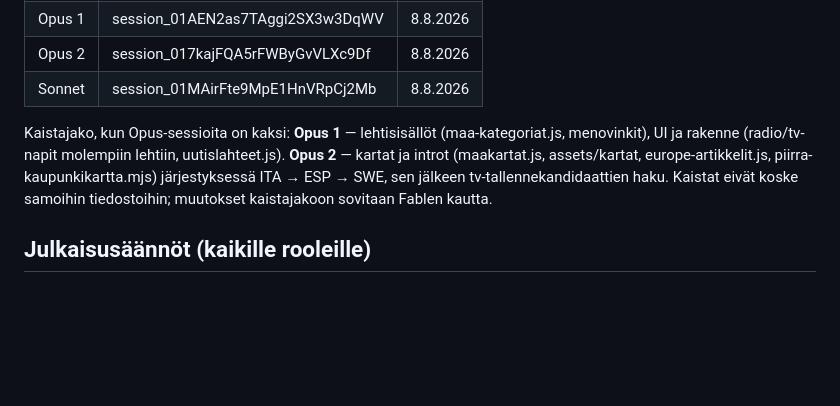
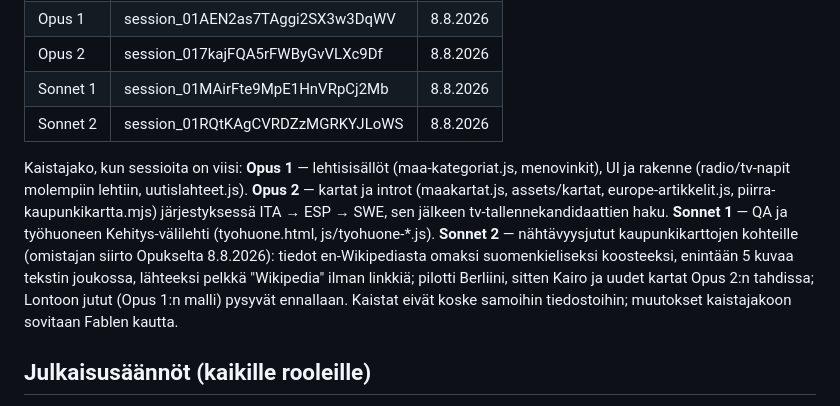
Before and after one commit to ravelius/Afrikan-t-hti, a Markdown page: docs/roolitus.md, the part around the change. Drawn GitHub-style; blank space fills up the shorter version.

Commit message:
Roolitukseen Sonnet 2: nähtävyysjutut en-Wikipediasta (#472)
Omistajan siirto: kaupunkikarttojen nähtävyysjutut Opukselta uudelle
Sonnet 2 -sessiolle — tiedot en-Wikipediasta omaksi suomenkieliseksi
koosteeksi, enintään 5 kuvaa, lähteeksi pelkkä Wikipedia ilman
linkkiä. Pilotti Berliini. Sessiotaulukko ja kaistajako päivitetty
viidelle sessiolle.


Claude-Session: https://claude.ai/code/session_01R1jVv12E56gbU5qtH5xGaG

Co-authored-by: Claude <noreply@anthropic.com>

```diff
--- a/docs/roolitus.md
+++ b/docs/roolitus.md
@@ -55,15 +55,24 @@ tämän ja ottaa roolinsa tästä. Omistaja ohjaa kaikkea Fablen kautta.)*
 | Fable | session_01R1jVv12E56gbU5qtH5xGaG | 8.8.2026 |
 | Opus 1 | session_01AEN2as7TAggi2SX3w3DqWV | 8.8.2026 |
 | Opus 2 | session_017kajFQA5rFWByGvVLXc9Df | 8.8.2026 |
-| Sonnet | session_01MAirFte9MpE1HnVRpCj2Mb | 8.8.2026 |
+| Sonnet 1 | session_01MAirFte9MpE1HnVRpCj2Mb | 8.8.2026 |
+| Sonnet 2 | session_01RQtKAgCVRDZzMGRKYJLoWS | 8.8.2026 |
 
-Kaistajako, kun Opus-sessioita on kaksi: **Opus 1** — lehtisisällöt
+Kaistajako, kun sessioita on viisi: **Opus 1** — lehtisisällöt
 (maa-kategoriat.js, menovinkit), UI ja rakenne (radio/tv-napit
 molempiin lehtiin, uutislahteet.js). **Opus 2** — kartat ja introt
 (maakartat.js, assets/kartat, europe-artikkelit.js,
 piirra-kaupunkikartta.mjs) järjestyksessä ITA → ESP → SWE, sen
-jälkeen tv-tallennekandidaattien haku. Kaistat eivät koske samoihin
-tiedostoihin; muutokset kaistajakoon sovitaan Fablen kautta.
+jälkeen tv-tallennekandidaattien haku. **Sonnet 1** — QA ja
+työhuoneen Kehitys-välilehti (tyohuone.html, js/tyohuone-*.js).
+**Sonnet 2** — nähtävyysjutut kaupunkikarttojen kohteille
+(omistajan siirto Opukselta 8.8.2026): tiedot en-Wikipediasta
+omaksi suomenkieliseksi koosteeksi, enintään 5 kuvaa tekstin
+joukossa, lähteeksi pelkkä "Wikipedia" ilman linkkiä; pilotti
+Berliini, sitten Kairo ja uudet kartat Opus 2:n tahdissa; Lontoon
+jutut (Opus 1:n malli) pysyvät ennallaan. Kaistat eivät koske
+samoihin tiedostoihin; muutokset kaistajakoon sovitaan Fablen
+kautta.
 
 ## Julkaisusäännöt (kaikille rooleille)
 
```
